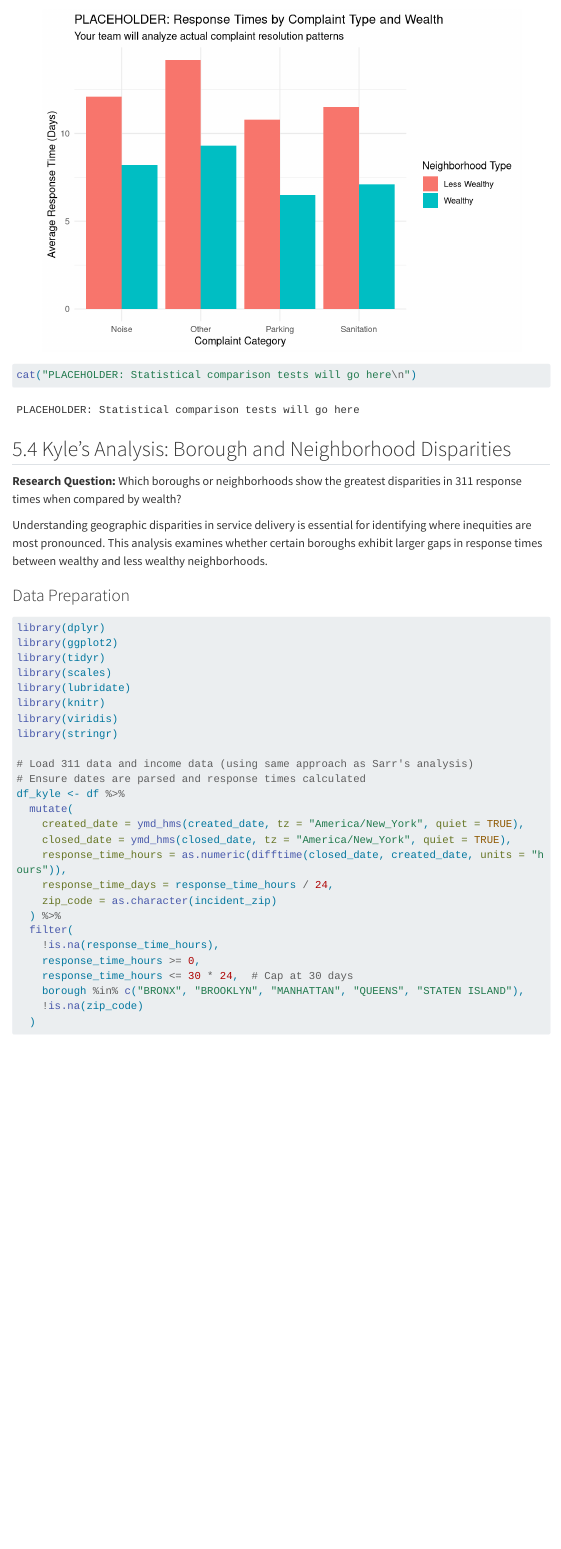
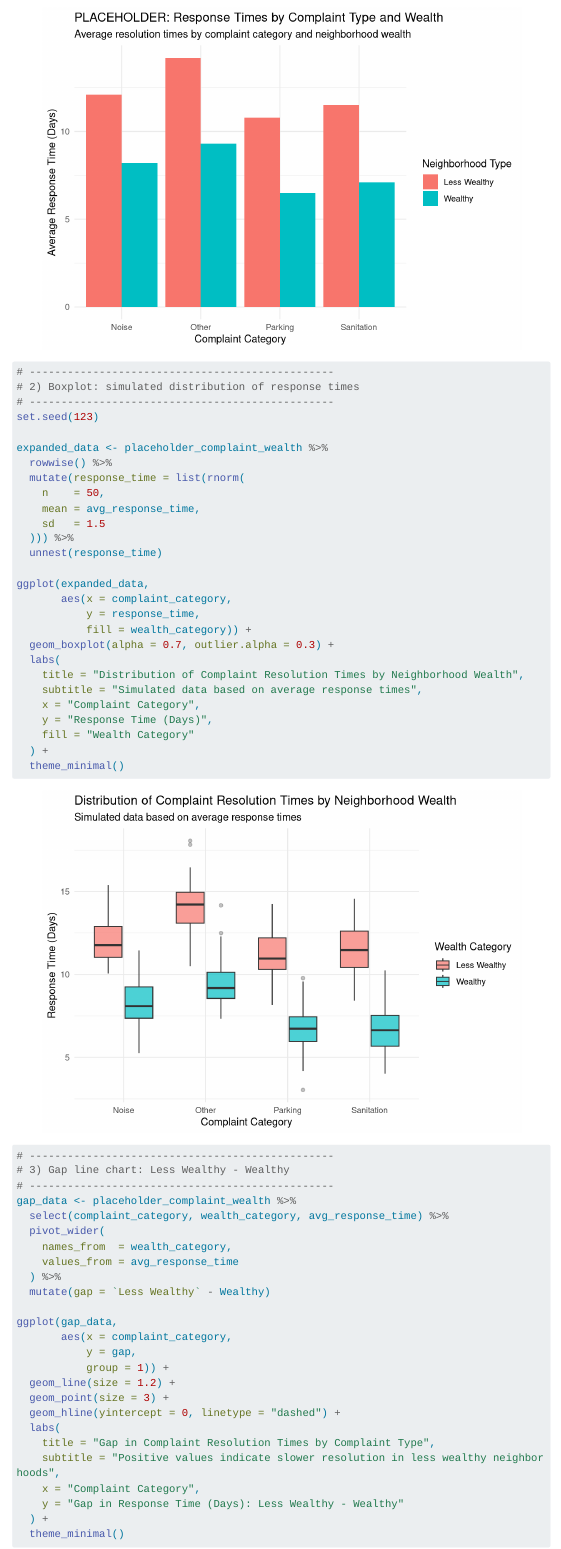
Before and after one commit to shaddokd/STA9750-2025-FALL, a Quarto document (gp01.qmd): the page in a window 1100 px wide, from 6220 px down before the commit and from 6440 px down after it. Rendered offline with R 4.5, knitr and Pandoc in place of Quarto, with nearby package versions; some code elsewhere in the file could not run offline; menus at the side of the page are left out; long lines of code are wrapped.

Commit message:
Update gp01.qmd

```diff
--- a/gp01.qmd
+++ b/gp01.qmd
@@ -982,3 +994,53 @@ ggplot(placeholder_complaint_wealth, aes(x = complaint_category, y = avg_respons
+# 2) Boxplot: simulated distribution of response times
+# ------------------------------------------------
+set.seed(123)
+
+expanded_data <- placeholder_complaint_wealth %>%
+  rowwise() %>%
+  mutate(response_time = list(rnorm(
+    n    = 50,
+    mean = avg_response_time,
+    sd   = 1.5
+  ))) %>%
+  unnest(response_time)
+
+ggplot(expanded_data,
+       aes(x = complaint_category,
+           y = response_time,
+           fill = wealth_category)) +
+  geom_boxplot(alpha = 0.7, outlier.alpha = 0.3) +
+  labs(
+    title = "Distribution of Complaint Resolution Times by Neighborhood Wealth",
+    subtitle = "Simulated data based on average response times",
+    x = "Complaint Category",
+    y = "Response Time (Days)",
+    fill = "Wealth Category"
+  ) +
+  theme_minimal()
+
+# ------------------------------------------------
+# 3) Gap line chart: Less Wealthy - Wealthy
+# ------------------------------------------------
+gap_data <- placeholder_complaint_wealth %>%
+  select(complaint_category, wealth_category, avg_response_time) %>%
+  pivot_wider(
+    names_from  = wealth_category,
+    values_from = avg_response_time
+  ) %>%
+  mutate(gap = `Less Wealthy` - Wealthy)
+
+ggplot(gap_data,
+       aes(x = complaint_category,
+           y = gap,
+           group = 1)) +
+  geom_line(size = 1.2) +
+  geom_point(size = 3) +
+  geom_hline(yintercept = 0, linetype = "dashed") +
+  labs(
+    title = "Gap in Complaint Resolution Times by Complaint Type",
+    subtitle = "Positive values indicate slower resolution in less wealthy neighborhoods",
+    x = "Complaint Category",
+    y = "Gap in Response Time (Days): Less Wealthy - Wealthy"
   ) +
   theme_minimal()
 
```
Also changed, not shown: gp01.qmd (28 more changed lines).
